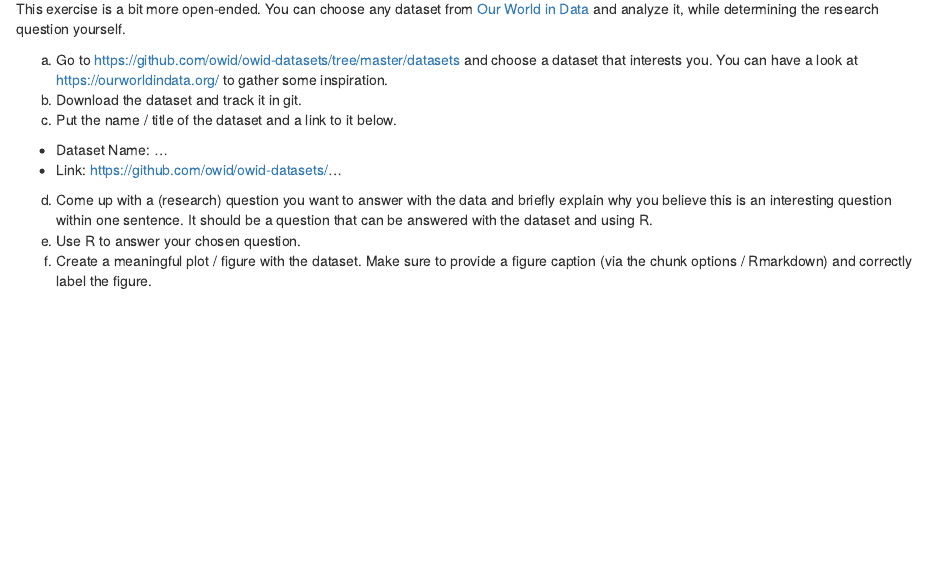
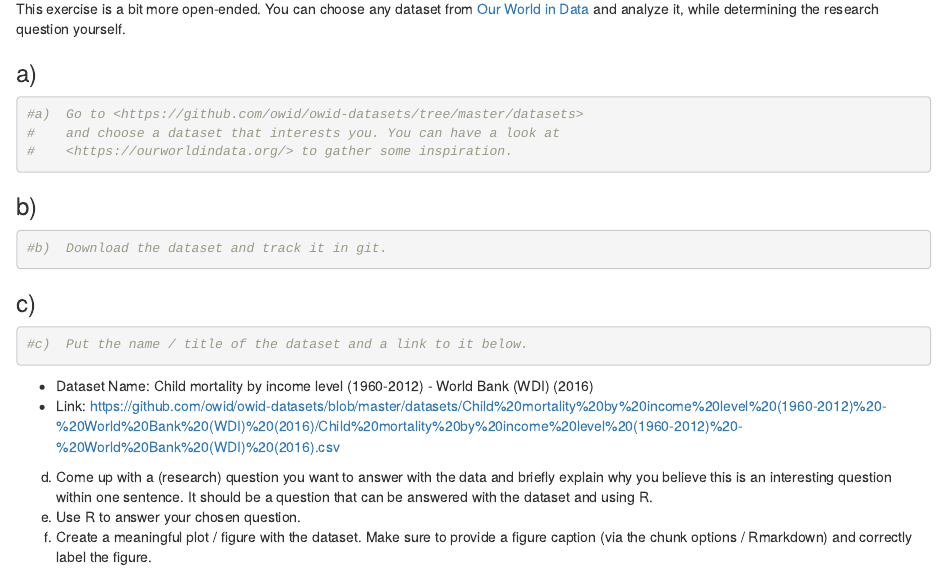
Before and after one commit to JonathanJohnsenLMU/StatSofExercise3, an R Markdown document (Exercise3.Rmd): the page in a window 1100 px wide, from 3960 px down. Rendered offline with R 4.5, knitr and Pandoc, with nearby package versions.

Commit message:
Completed 4c

````diff
--- a/Exercise3.Rmd
+++ b/Exercise3.Rmd
@@ -194,14 +194,26 @@ This exercise is a bit more open-ended. You can choose any dataset from
 [Our World in Data](https://ourworldindata.org/) and analyze it, while
 determining the research question yourself.
 
-a)  Go to <https://github.com/owid/owid-datasets/tree/master/datasets>
-    and choose a dataset that interests you. You can have a look at
-    <https://ourworldindata.org/> to gather some inspiration.
-b)  Download the dataset and track it in git.
-c)  Put the name / title of the dataset and a link to it below.
+### a)
+```{r}
+#a)  Go to <https://github.com/owid/owid-datasets/tree/master/datasets>
+#    and choose a dataset that interests you. You can have a look at
+#    <https://ourworldindata.org/> to gather some inspiration.
+```
 
--   Dataset Name: ...
--   Link: <https://github.com/owid/owid-datasets/>...
+
+### b)
+```{r}
+#b)  Download the dataset and track it in git.
+```
+
+### c)
+```{r}
+#c)  Put the name / title of the dataset and a link to it below.
+```
+
+-   Dataset Name: Child mortality by income level (1960-2012) - World Bank (WDI) (2016)
+-   Link: <https://github.com/owid/owid-datasets/blob/master/datasets/Child%20mortality%20by%20income%20level%20(1960-2012)%20-%20World%20Bank%20(WDI)%20(2016)/Child%20mortality%20by%20income%20level%20(1960-2012)%20-%20World%20Bank%20(WDI)%20(2016).csv>
 
 d)  Come up with a (research) question you want to answer with the data
     and briefly explain why you believe this is an interesting question
````
Also changed, not shown: Exercise3.html.
